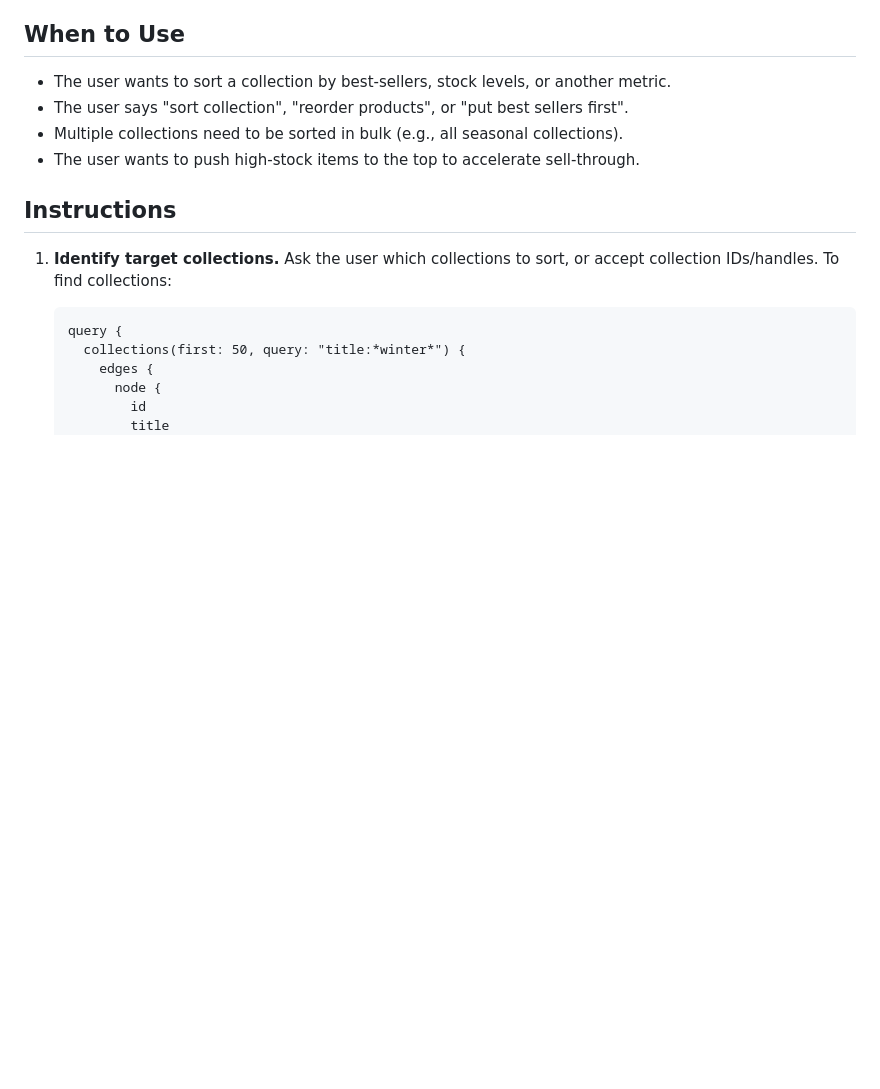
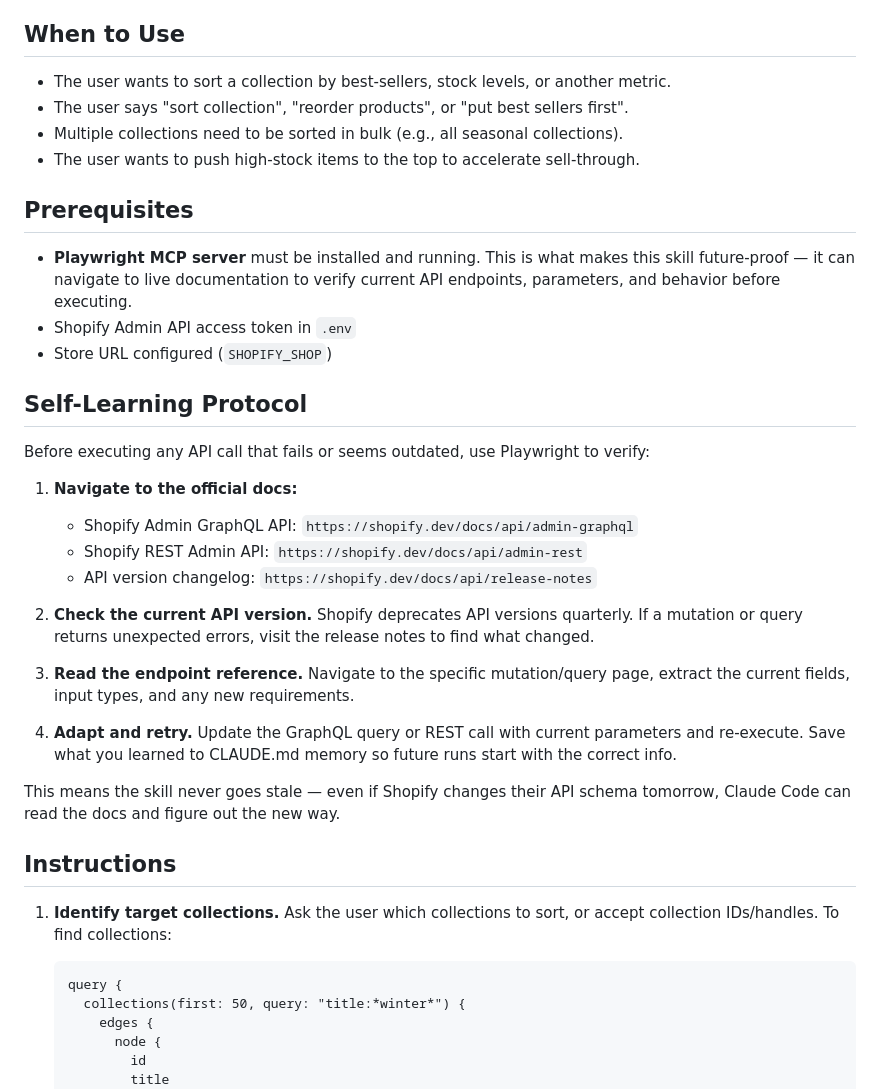
Before and after one commit to mazinzaki911/agentic-ecom-playbook, a Markdown page: skills/shopify-collection-sorter.SKILL.md, the part around the change. Drawn GitHub-style; blank space fills up the shorter version.

Commit message:
feat: add Playwright prerequisite + self-learning protocol to shopify-collection-sorter.SKILL.md

```diff
--- a/skills/shopify-collection-sorter.SKILL.md
+++ b/skills/shopify-collection-sorter.SKILL.md
@@ -15,6 +15,29 @@ Programmatically reorder products within Shopify collections based on data-drive
 - The user says "sort collection", "reorder products", or "put best sellers first".
 - Multiple collections need to be sorted in bulk (e.g., all seasonal collections).
 - The user wants to push high-stock items to the top to accelerate sell-through.
+
+## Prerequisites
+
+- **Playwright MCP server** must be installed and running. This is what makes this skill future-proof — it can navigate to live documentation to verify current API endpoints, parameters, and behavior before executing.
+- Shopify Admin API access token in `.env`
+- Store URL configured (`SHOPIFY_SHOP`)
+
+## Self-Learning Protocol
+
+Before executing any API call that fails or seems outdated, use Playwright to verify:
+
+1. **Navigate to the official docs:**
+   - Shopify Admin GraphQL API: `https://shopify.dev/docs/api/admin-graphql`
+   - Shopify REST Admin API: `https://shopify.dev/docs/api/admin-rest`
+   - API version changelog: `https://shopify.dev/docs/api/release-notes`
+
+2. **Check the current API version.** Shopify deprecates API versions quarterly. If a mutation or query returns unexpected errors, visit the release notes to find what changed.
+
+3. **Read the endpoint reference.** Navigate to the specific mutation/query page, extract the current fields, input types, and any new requirements.
+
+4. **Adapt and retry.** Update the GraphQL query or REST call with current parameters and re-execute. Save what you learned to CLAUDE.md memory so future runs start with the correct info.
+
+This means the skill never goes stale — even if Shopify changes their API schema tomorrow, Claude Code can read the docs and figure out the new way.
 
 ## Instructions
 
```
